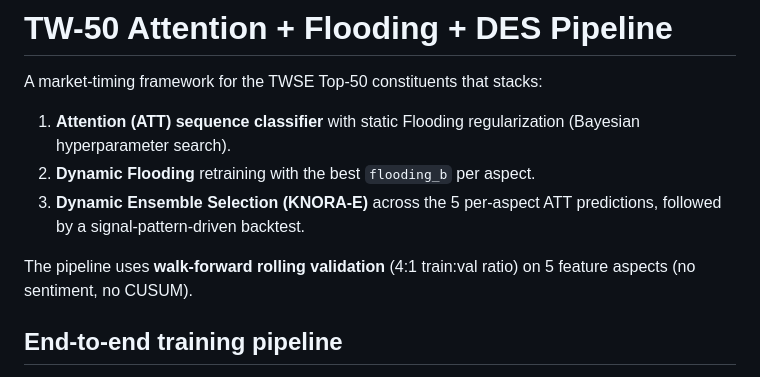
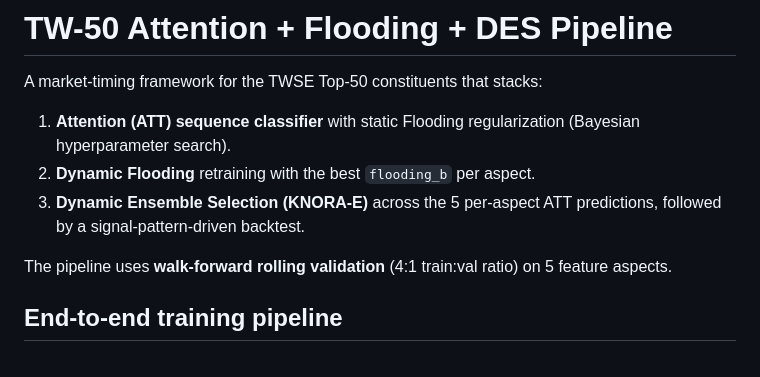
Before and after one commit to tunglich/DESQ, a Markdown page: README.md, the part around the change. GitHub-like rendering.

Commit message:
docs: remove '(no sentiment, no CUSUM)' note from feature aspects line

```diff
--- a/README.md
+++ b/README.md
@@ -6,7 +6,7 @@ A market-timing framework for the TWSE Top-50 constituents that stacks:
 2. **Dynamic Flooding** retraining with the best `flooding_b` per aspect.
 3. **Dynamic Ensemble Selection (KNORA-E)** across the 5 per-aspect ATT predictions, followed by a signal-pattern-driven backtest.
 
-The pipeline uses **walk-forward rolling validation** (4:1 train:val ratio) on 5 feature aspects (no sentiment, no CUSUM).
+The pipeline uses **walk-forward rolling validation** (4:1 train:val ratio) on 5 feature aspects.
 
 ## End-to-end training pipeline
 
```
